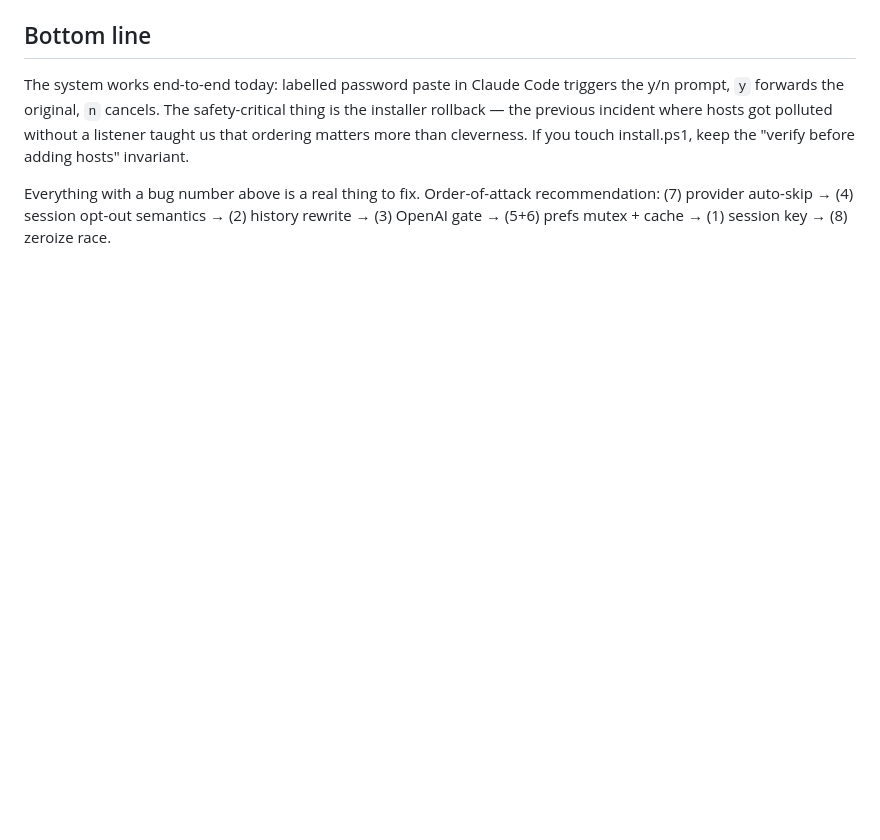
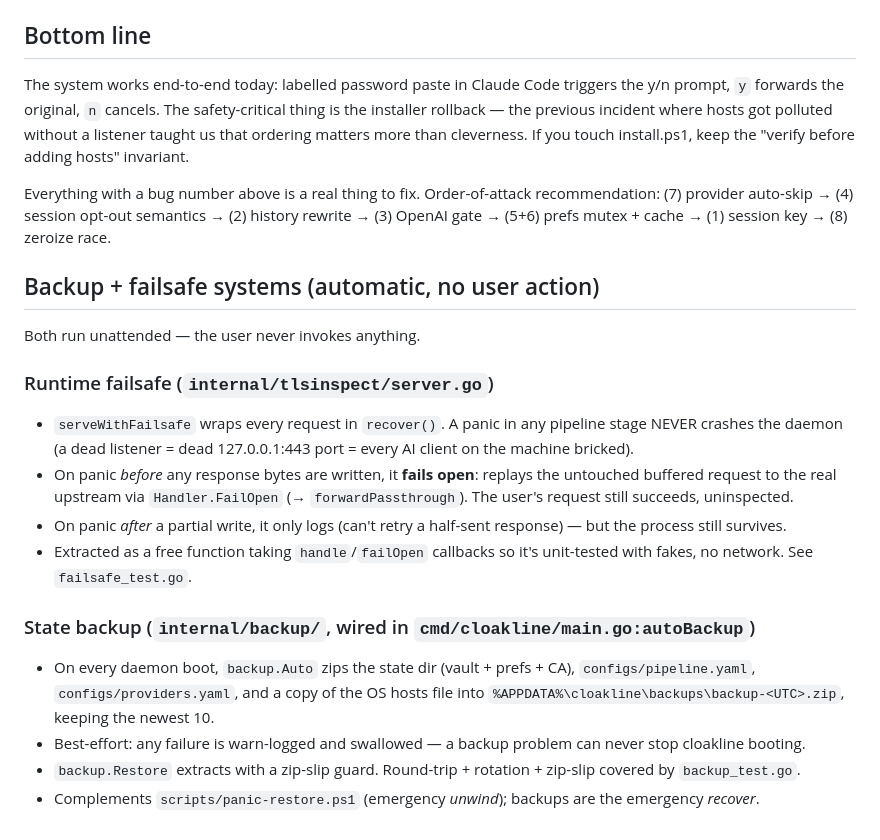
Before and after one commit to flyhighbarney/cloak, a Markdown page: docs/session-notes.md, the part around the change. Drawn GitHub-style; blank space fills up the shorter version.

```diff
--- a/docs/session-notes.md
+++ b/docs/session-notes.md
@@ -160,3 +160,30 @@ That restores Claude Code to normal.
 The system works end-to-end today: labelled password paste in Claude Code triggers the y/n prompt, `y` forwards the original, `n` cancels. The safety-critical thing is the installer rollback — the previous incident where hosts got polluted without a listener taught us that ordering matters more than cleverness. If you touch install.ps1, keep the "verify before adding hosts" invariant.
 
 Everything with a bug number above is a real thing to fix. Order-of-attack recommendation: (7) provider auto-skip → (4) session opt-out semantics → (2) history rewrite → (3) OpenAI gate → (5+6) prefs mutex + cache → (1) session key → (8) zeroize race.
+
+## Backup + failsafe systems (automatic, no user action)
+
+Both run unattended — the user never invokes anything.
+
+### Runtime failsafe (`internal/tlsinspect/server.go`)
+- `serveWithFailsafe` wraps every request in `recover()`. A panic in any
+  pipeline stage NEVER crashes the daemon (a dead listener = dead 127.0.0.1:443
+  port = every AI client on the machine bricked).
+- On panic *before* any response bytes are written, it **fails open**: replays
+  the untouched buffered request to the real upstream via `Handler.FailOpen`
+  (→ `forwardPassthrough`). The user's request still succeeds, uninspected.
+- On panic *after* a partial write, it only logs (can't retry a half-sent
+  response) — but the process still survives.
+- Extracted as a free function taking `handle`/`failOpen` callbacks so it's
+  unit-tested with fakes, no network. See `failsafe_test.go`.
+
+### State backup (`internal/backup/`, wired in `cmd/cloakline/main.go:autoBackup`)
+- On every daemon boot, `backup.Auto` zips the state dir (vault + prefs + CA),
+  `configs/pipeline.yaml`, `configs/providers.yaml`, and a copy of the OS hosts
+  file into `%APPDATA%\cloakline\backups\backup-<UTC>.zip`, keeping the newest 10.
+- Best-effort: any failure is warn-logged and swallowed — a backup problem can
+  never stop cloakline booting.
+- `backup.Restore` extracts with a zip-slip guard. Round-trip + rotation +
+  zip-slip covered by `backup_test.go`.
+- Complements `scripts/panic-restore.ps1` (emergency *unwind*); backups are the
+  emergency *recover*.
```
